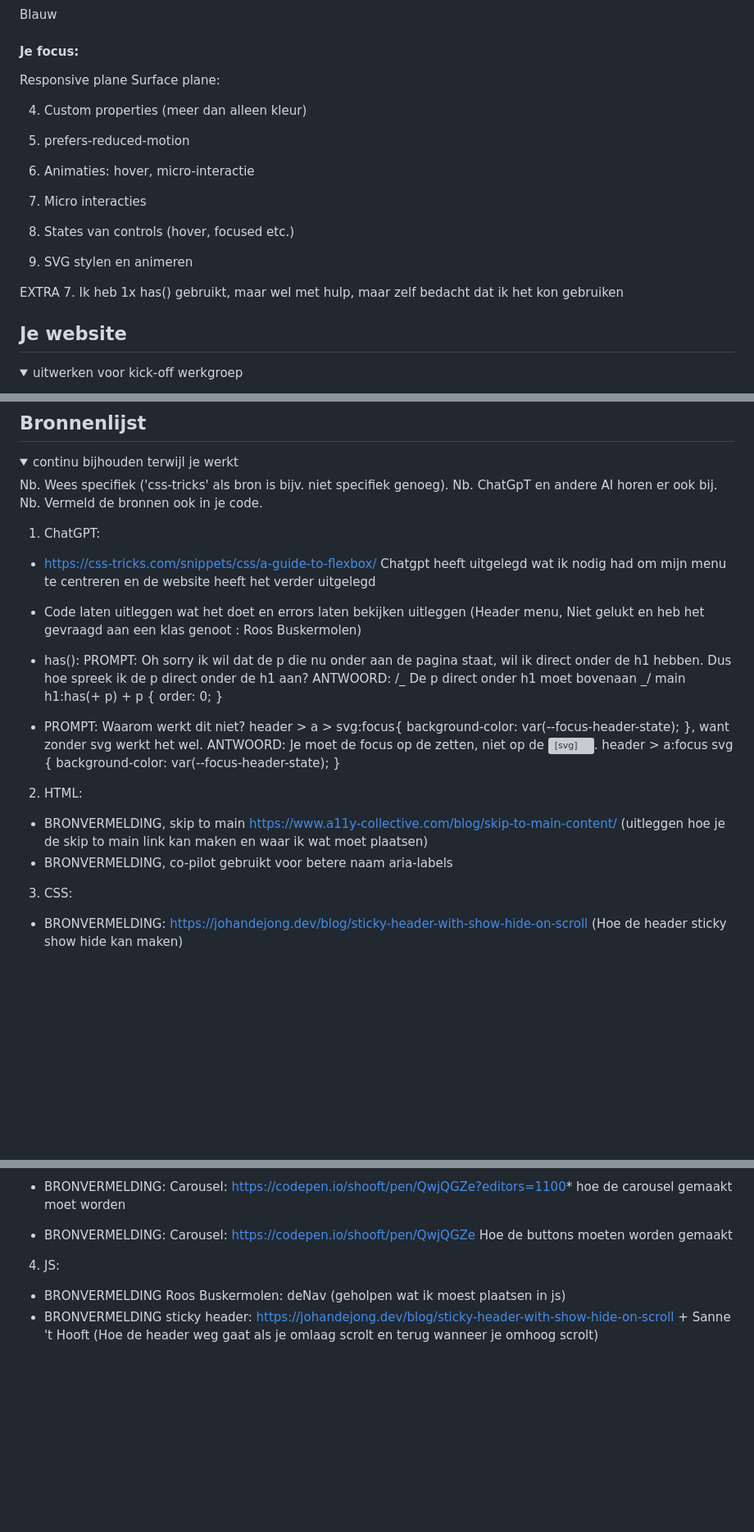
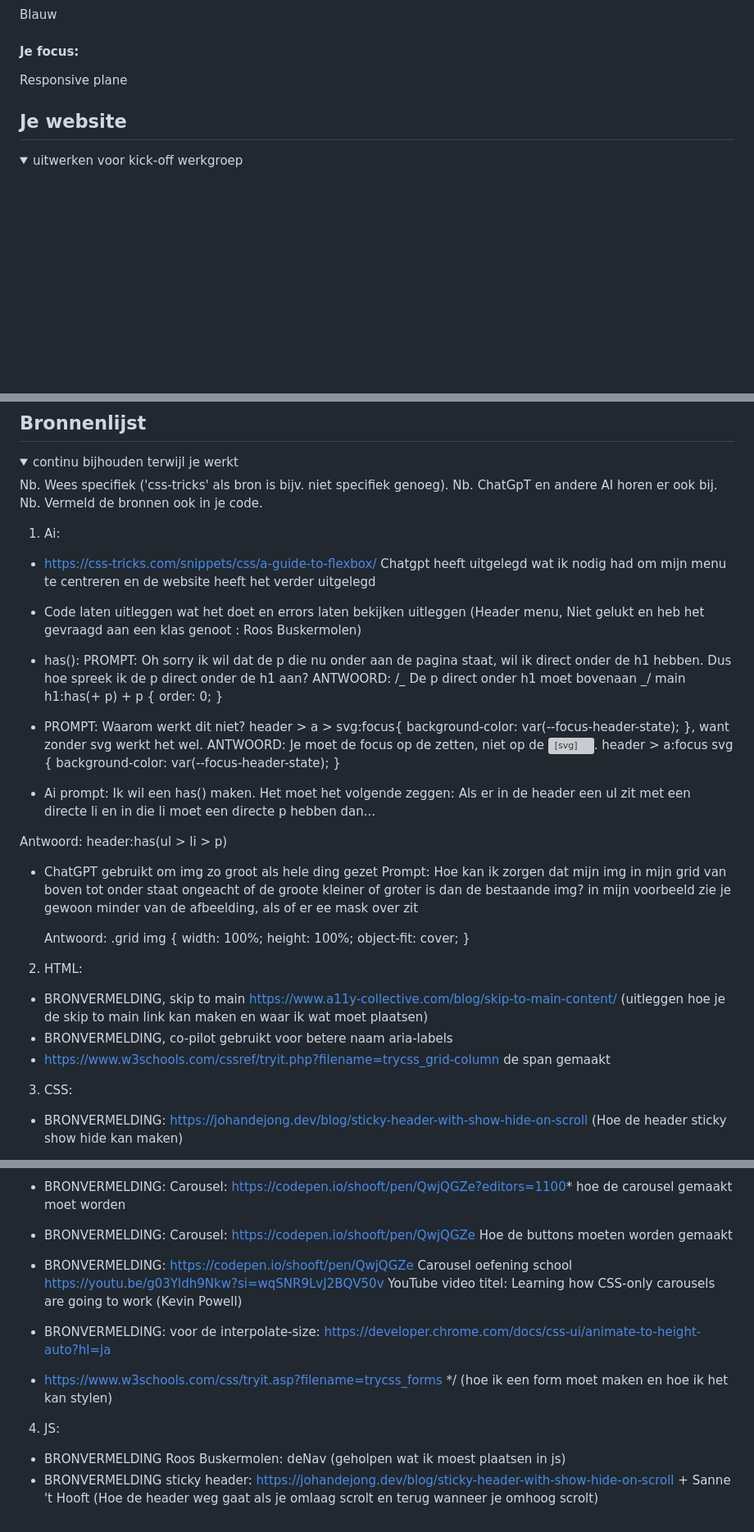
Before and after one commit to 28augustus/Frontend-Development, a Markdown page: README.md, 3 parts joined by grey strips. Shown at 82% size. Rendered like a GitHub page; blank space fills up the shorter version; grey boxes are pictures that could not be loaded.

```diff
--- a/README.md
+++ b/README.md
@@ -22,18 +22,6 @@ Blauw
 
 #### Je focus:
 Responsive plane
-Surface plane:
-
-4. Custom properties (meer dan alleen kleur)
-1. prefers-reduced-motion <!-- Fixen -->
-
-2. Animaties: hover, micro-interactie <!-- Deze niet bijzonder -->
-5. Micro interacties <!-- Deze niet hoort bij 2 -->
-6. States van controls (hover, focused etc.) <!-- Deze niet -->
-
-3. SVG stylen en animeren <!-- Deze niet helemaal niet de svg zit buiten de link  deze doe je nu niet-->
-
-EXTRA 7. Ik heb 1x has() gebruikt, maar wel met hulp, maar zelf bedacht dat ik het kon gebruiken
 
 </details>
 
@@ -412,7 +413,7 @@ Nb. Wees specifiek ('css-tricks' als bron is bijv. niet specifiek genoeg).
 Nb. ChatGpT en andere AI horen er ook bij.
 Nb. Vermeld de bronnen ook in je code.
 
-1. ChatGPT:
+1. Ai:
 
 - https://css-tricks.com/snippets/css/a-guide-to-flexbox/ Chatgpt heeft uitgelegd wat ik nodig had om mijn menu te centreren en de website heeft het verder uitgelegd
 - Code laten uitleggen wat het doet en errors laten bekijken uitleggen (Header menu, Niet gelukt en heb het gevraagd aan een klas genoot : Roos Buskermolen)
@@ -427,10 +428,31 @@ Nb. Vermeld de bronnen ook in je code.
   background-color: var(--focus-header-state);
   }
 
+- Ai prompt: Ik wil een has() maken. Het moet het volgende zeggen:
+Als er in de header een ul zit met een directe li
+en in die li moet een directe p hebben dan...
+
+Antwoord:
+header:has(ul > li > p)
+
+- ChatGPT gebruikt om img zo groot als hele ding gezet
+    Prompt: Hoe kan ik zorgen dat mijn img in mijn grid van boven tot onder
+    staat ongeacht of de groote kleiner of groter is dan de bestaande img?
+    in mijn voorbeeld zie je gewoon minder van de afbeelding, als of er ee
+    mask over zit
+
+    Antwoord:
+    .grid img {
+      width: 100%;
+      height: 100%;
+      object-fit: cover;
+    }
+
 2. HTML:
 
 - BRONVERMELDING, skip to main https://www.a11y-collective.com/blog/skip-to-main-content/ (uitleggen hoe je de skip to main link kan maken en waar ik wat moet plaatsen)
 - BRONVERMELDING, co-pilot gebruikt voor betere naam aria-labels
+- https://www.w3schools.com/cssref/tryit.php?filename=trycss_grid-column de span gemaakt
 
 3. CSS:
 
@@ -442,19 +464,15 @@ Nb. Vermeld de bronnen ook in je code.
 
 - BRONVERMELDING: Carousel: https://codepen.io/shooft/pen/QwjQGZe?editors=1100* hoe de carousel gemaakt moet worden
 - BRONVERMELDING: Carousel: https://codepen.io/shooft/pen/QwjQGZe Hoe de buttons moeten worden gemaakt
+- BRONVERMELDING: https://codepen.io/shooft/pen/QwjQGZe Carousel oefening school
+https://youtu.be/g03Yldh9Nkw?si=wqSNR9LvJ2BQV50v YouTube video titel:
+Learning how CSS-only carousels are going to work (Kevin Powell)
+- BRONVERMELDING: voor de interpolate-size: https://developer.chrome.com/docs/css-ui/animate-to-height-auto?hl=ja
+
+- https://www.w3schools.com/css/tryit.asp?filename=trycss_forms */ (hoe ik een form moet maken en hoe ik het kan stylen)
 
 4. JS:
 
 - BRONVERMELDING Roos Buskermolen: deNav (geholpen wat ik moest plaatsen in js)
 - BRONVERMELDING sticky header: https://johandejong.dev/blog/sticky-header-with-show-hide-on-scroll + Sanne 't Hooft (Hoe de header weg gaat als je omlaag scrolt en terug wanneer je omhoog scrolt)
 </details>
-
-
-
-<!-- Todo:
-- Website responsive maken, zodat op verschillende telefoons goed is
-- Body heeft margin nog
-- Minder padding gebruiken (white space, small - medium- large)
-- Reduce-motion werkt niet
-- Donderdag 13 december grid is van de hele sectie af
-- De after moet worden aangepast nu komt er een dubbele streep-->
```
Also changed, not shown: other parts of README.md (+21 -8 lines).
